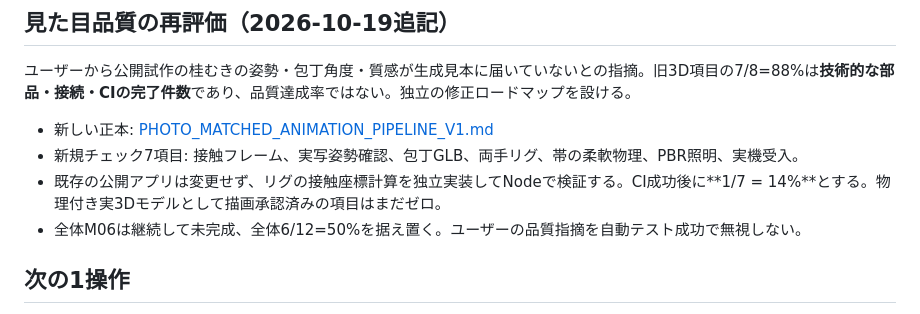
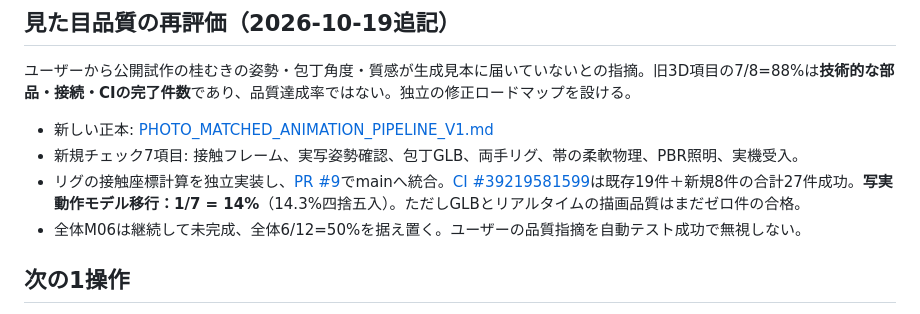
Before and after one commit to moyashimisosoup/katsuramuki-dojo, a Markdown page: docs/3D_PROGRESS_CHECKPOINT_20261019.md, the part around the change. GitHub-like rendering.

Commit message:
docs: confirm first photo-matched pose milestone and 27 passing tests

```diff
--- a/docs/3D_PROGRESS_CHECKPOINT_20261019.md
+++ b/docs/3D_PROGRESS_CHECKPOINT_20261019.md
@@ -60,7 +60,7 @@
 
 - 新しい正本: [PHOTO_MATCHED_ANIMATION_PIPELINE_V1.md](PHOTO_MATCHED_ANIMATION_PIPELINE_V1.md)
 - 新規チェック7項目: 接触フレーム、実写姿勢確認、包丁GLB、両手リグ、帯の柔軟物理、PBR照明、実機受入。
-- 既存の公開アプリは変更せず、リグの接触座標計算を独立実装してNodeで検証する。CI成功後に**1/7 = 14%**とする。物理付き実3Dモデルとして描画承認済みの項目はまだゼロ。
+- リグの接触座標計算を独立実装し、[PR #9](https://github.com/moyashimisosoup/katsuramuki-dojo/pull/9)でmainへ統合。[CI #39219581599](https://github.com/moyashimisosoup/katsuramuki-dojo/actions/runs/39219581599)は既存19件＋新規8件の合計27件成功。**写実動作モデル移行：1/7 = 14%**（14.3%四捨五入）。ただしGLBとリアルタイムの描画品質はまだゼロ件の合格。
 - 全体M06は継続して未完成、全体6/12=50%を据え置く。ユーザーの品質指摘を自動テスト成功で無視しない。
 
 ## 次の1操作
```
